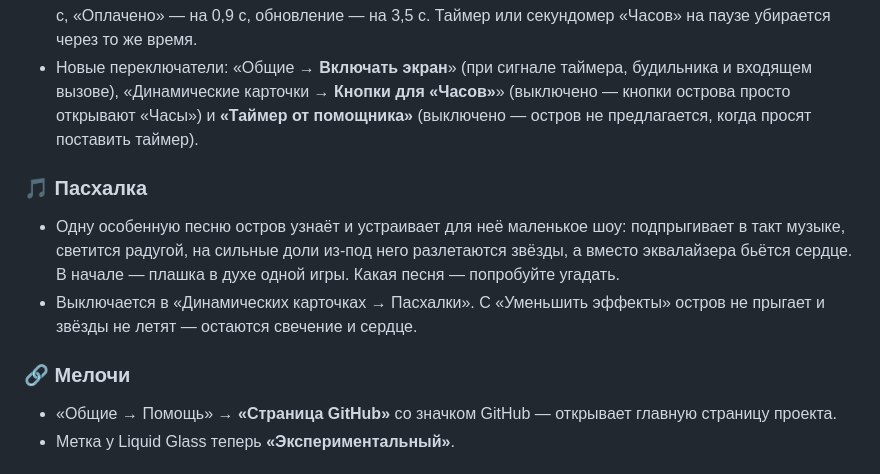
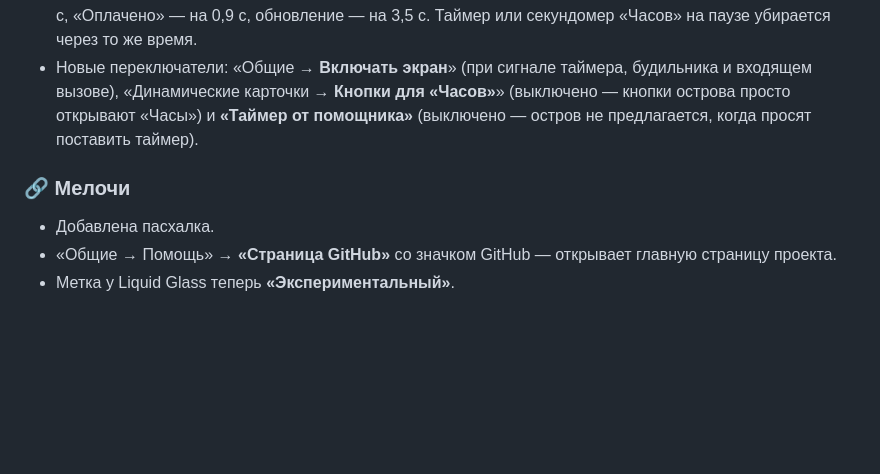
Before and after one commit to AirdropGuru360/Dynamic-Island-, a Markdown page: CHANGELOG.md, the part around the change. Rendered like a GitHub page; blank space fills up the shorter version.

```diff
--- a/CHANGELOG.md
+++ b/CHANGELOG.md
@@ -44,11 +44,8 @@
 - **«Показ событий»** переехал в «Настройки Капсулы → Раскрытие острова» (к длительности и упругости) и сбрасывается вместе с ними. От него теперь считается время **всех** плашек: сообщение без кнопок видно на 2 с дольше, с кнопками — на 4,5 с, «Приложите к терминалу» — на 3,5 с, будильник и навигатор — на 2 с, «Оплачено» — на 0,9 с, обновление — на 3,5 с. Таймер или секундомер «Часов» на паузе убирается через то же время.
 - Новые переключатели: «Общие → **Включать экран**» (при сигнале таймера, будильника и входящем вызове), «Динамические карточки → **Кнопки для «Часов»**» (выключено — кнопки острова просто открывают «Часы») и **«Таймер от помощника»** (выключено — остров не предлагается, когда просят поставить таймер).
 
-### 🎵 Пасхалка
-- Одну особенную песню остров узнаёт и устраивает для неё маленькое шоу: подпрыгивает в такт музыке, светится радугой, на сильные доли из-под него разлетаются звёзды, а вместо эквалайзера бьётся сердце. В начале — плашка в духе одной игры. Какая песня — попробуйте угадать.
-- Выключается в «Динамических карточках → Пасхалки». С «Уменьшить эффекты» остров не прыгает и звёзды не летят — остаются свечение и сердце.
-
 ### 🔗 Мелочи
+- Добавлена пасхалка.
 - «Общие → Помощь» → **«Страница GitHub»** со значком GitHub — открывает главную страницу проекта.
 - Метка у Liquid Glass теперь **«Экспериментальный»**.
 
```
Also changed, not shown: CHANGELOG.en.md (+1 -4 lines).
